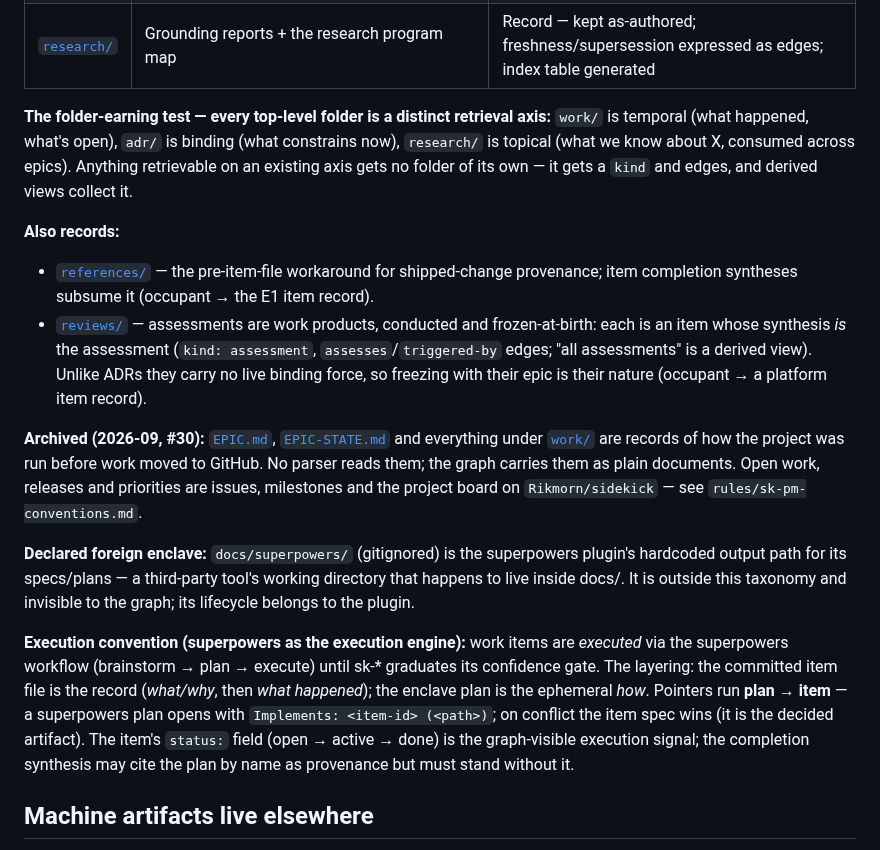
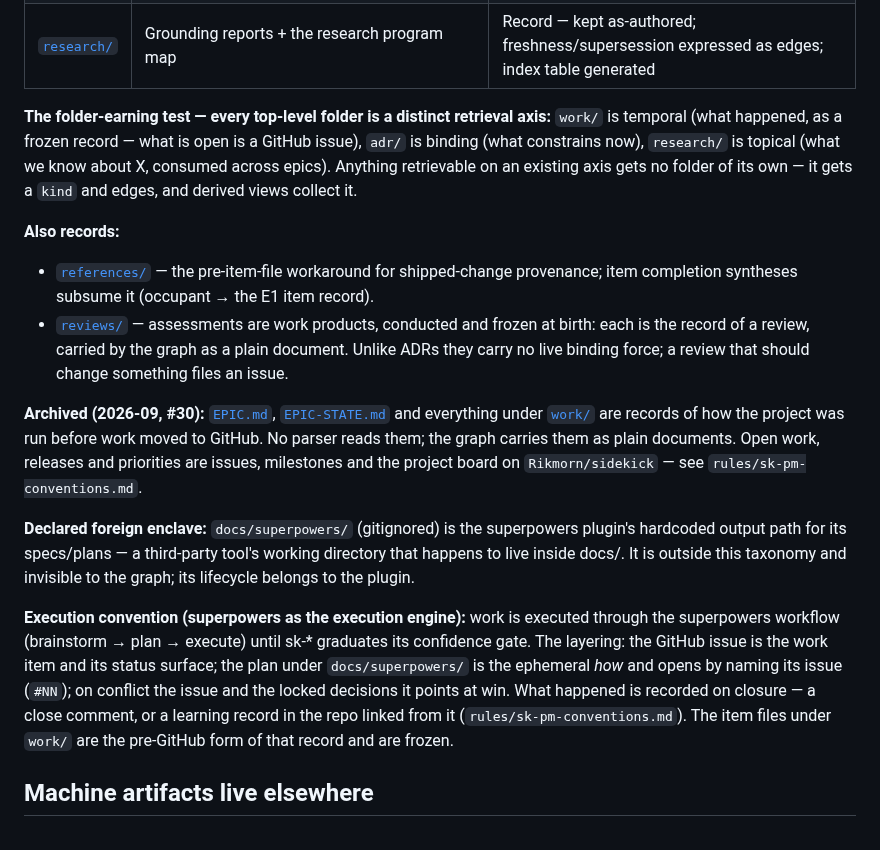
Before and after one commit to Rikmorn/sidekick, a Markdown page: docs/README.md, the part around the change. GitHub-like rendering.

Commit message:
docs(taxonomy): retire the item-status execution signal from the docs README [#52][#30]

```diff
--- a/docs/README.md
+++ b/docs/README.md
@@ -17,17 +17,17 @@
 | [`backlog/`](./backlog/) | Notes that predate or outlive an issue: the problem statement, the direction, and why something was parked or resolved. Each note that is still live names its issue | Record — the live question is the issue it points at |
 | [`adr/`](./adr/) | Architecture decisions — **deliberately top-level, never nested in epics**: their scope is the system and they remain binding after the spawning epic freezes. Epics get their ADR listing via `spawned-by`/`implements` edges | Record — status transitions (Proposed → Accepted → Superseded-by-edge) only |
 | [`research/`](./research/) | Grounding reports + the research program map | Record — kept as-authored; freshness/supersession expressed as edges; index table generated |
-**The folder-earning test — every top-level folder is a distinct retrieval axis:** `work/` is temporal (what happened, what's open), `adr/` is binding (what constrains now), `research/` is topical (what we know about X, consumed across epics). Anything retrievable on an existing axis gets no folder of its own — it gets a `kind` and edges, and derived views collect it.
+**The folder-earning test — every top-level folder is a distinct retrieval axis:** `work/` is temporal (what happened, as a frozen record — what is open is a GitHub issue), `adr/` is binding (what constrains now), `research/` is topical (what we know about X, consumed across epics). Anything retrievable on an existing axis gets no folder of its own — it gets a `kind` and edges, and derived views collect it.
 
 **Also records:**
 - [`references/`](./references/) — the pre-item-file workaround for shipped-change provenance; item completion syntheses subsume it (occupant → the E1 item record).
-- [`reviews/`](./reviews/) — assessments are work products, conducted and frozen-at-birth: each is an item whose synthesis *is* the assessment (`kind: assessment`, `assesses`/`triggered-by` edges; "all assessments" is a derived view). Unlike ADRs they carry no live binding force, so freezing with their epic is their nature (occupant → a platform item record).
+- [`reviews/`](./reviews/) — assessments are work products, conducted and frozen at birth: each is the record of a review, carried by the graph as a plain document. Unlike ADRs they carry no live binding force; a review that should change something files an issue.
 
 **Archived (2026-09, #30):** [`EPIC.md`](./EPIC.md), [`EPIC-STATE.md`](./EPIC-STATE.md) and everything under [`work/`](./work/) are records of how the project was run before work moved to GitHub. No parser reads them; the graph carries them as plain documents. Open work, releases and priorities are issues, milestones and the project board on `Rikmorn/sidekick` — see `rules/sk-pm-conventions.md`.
 
 **Declared foreign enclave:** `docs/superpowers/` (gitignored) is the superpowers plugin's hardcoded output path for its specs/plans — a third-party tool's working directory that happens to live inside docs/. It is outside this taxonomy and invisible to the graph; its lifecycle belongs to the plugin.
 
-**Execution convention (superpowers as the execution engine):** work items are *executed* via the superpowers workflow (brainstorm → plan → execute) until sk-* graduates its confidence gate. The layering: the committed item file is the record (*what/why*, then *what happened*); the enclave plan is the ephemeral *how*. Pointers run **plan → item** — a superpowers plan opens with `Implements: <item-id> (<path>)`; on conflict the item spec wins (it is the decided artifact). The item's `status:` field (open → active → done) is the graph-visible execution signal; the completion synthesis may cite the plan by name as provenance but must stand without it.
+**Execution convention (superpowers as the execution engine):** work is executed through the superpowers workflow (brainstorm → plan → execute) until sk-* graduates its confidence gate. The layering: the GitHub issue is the work item and its status surface; the plan under `docs/superpowers/` is the ephemeral *how* and opens by naming its issue (`#NN`); on conflict the issue and the locked decisions it points at win. What happened is recorded on closure — a close comment, or a learning record in the repo linked from it (`rules/sk-pm-conventions.md`). The item files under `work/` are the pre-GitHub form of that record and are frozen.
 
 ## Machine artifacts live elsewhere
 
```
